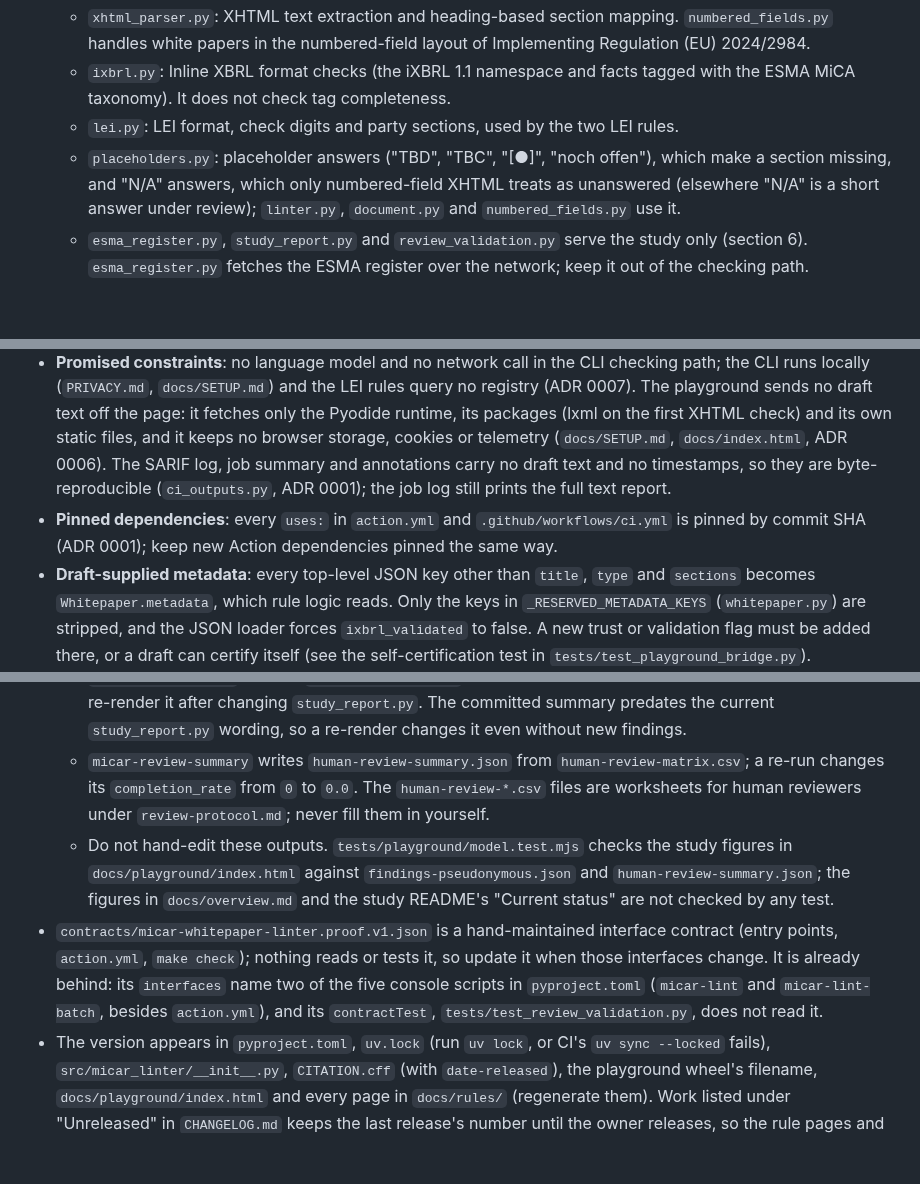
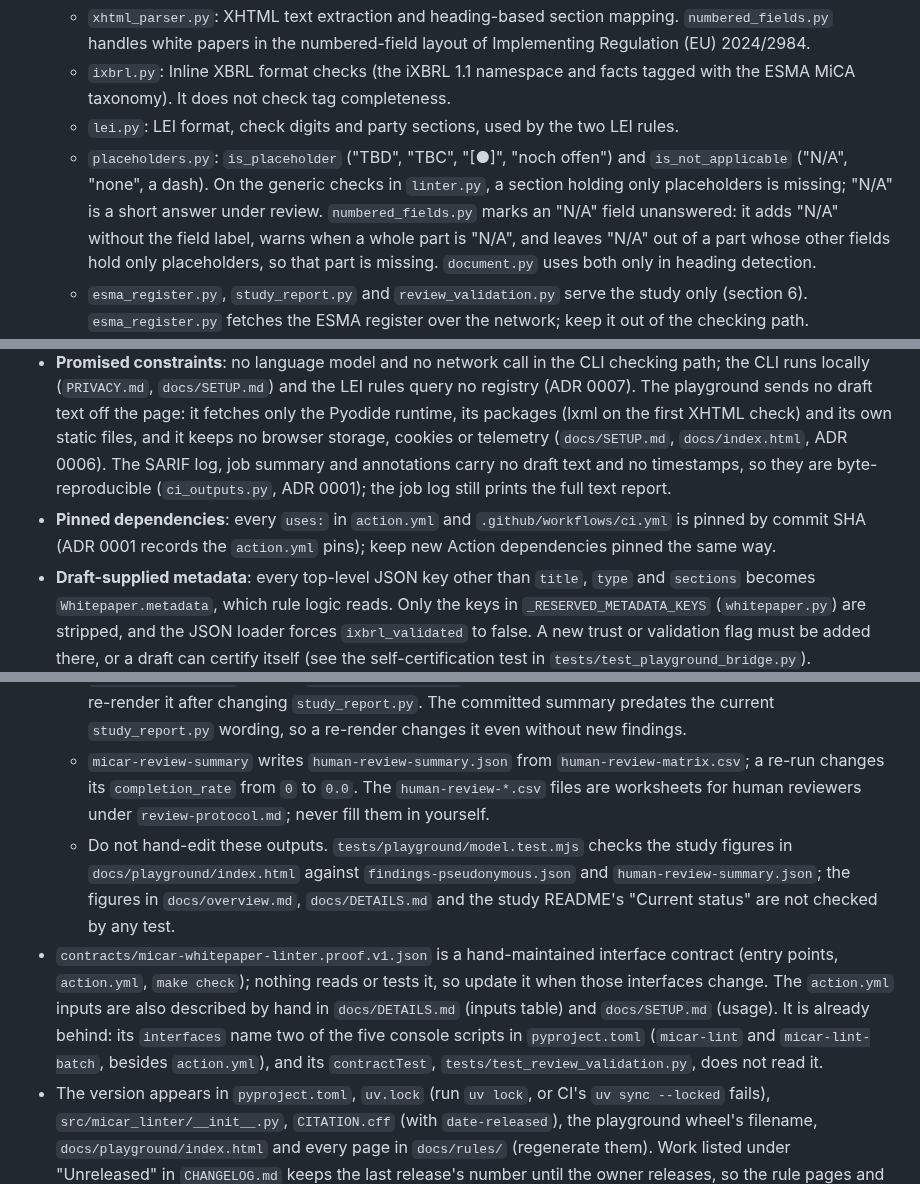
Before and after one commit to sebastianfoerste/micar-whitepaper-linter, a Markdown page: AGENTS.md, 3 parts joined by grey strips. GitHub-like rendering; blank space fills up the shorter version.

Commit message:
docs(AGENTS.md): N/A in numbered fields, playground JSON checks, more copies
- "N/A" stays a short answer under review in numbered-field XHTML too,
  unless another field of the part holds only placeholders; the line no
  longer suggests otherwise.
- parseDraft in model.mjs validates JSON drafts more strictly than the
  CLI; the Action inputs are also described in DETAILS.md and SETUP.md;
  lint_example copies the JSON loader's metadata filter; DETAILS.md holds
  untested study figures; ADR 0001 records only the action.yml pins.

Co-Authored-By: Claude Opus 5.5 <noreply@anthropic.com>
Claude-Session: https://claude.ai/code/session_01MDQAHYeSKKX1JAD3GvKusC

```diff
--- a/AGENTS.md
+++ b/AGENTS.md
@@ -18,7 +18,7 @@ The MiCAR Whitepaper Linter is a deterministic Python package that screens draft
   - `xhtml_parser.py`: XHTML text extraction and heading-based section mapping. `numbered_fields.py` handles white papers in the numbered-field layout of Implementing Regulation (EU) 2024/2984.
   - `ixbrl.py`: Inline XBRL format checks (the iXBRL 1.1 namespace and facts tagged with the ESMA MiCA taxonomy). It does not check tag completeness.
   - `lei.py`: LEI format, check digits and party sections, used by the two LEI rules.
-  - `placeholders.py`: placeholder answers ("TBD", "TBC", "[●]", "noch offen"), which make a section missing, and "N/A" answers, which only numbered-field XHTML treats as unanswered (elsewhere "N/A" is a short answer under review); `linter.py`, `document.py` and `numbered_fields.py` use it.
+  - `placeholders.py`: `is_placeholder` ("TBD", "TBC", "[●]", "noch offen") and `is_not_applicable` ("N/A", "none", a dash). On the generic checks in `linter.py`, a section holding only placeholders is missing; "N/A" is a short answer under review. `numbered_fields.py` marks an "N/A" field unanswered: it adds "N/A" without the field label, warns when a whole part is "N/A", and leaves "N/A" out of a part whose other fields hold only placeholders, so that part is missing. `document.py` uses both only in heading detection.
   - `esma_register.py`, `study_report.py` and `review_validation.py` serve the study only (section 6). `esma_register.py` fetches the ESMA register over the network; keep it out of the checking path.
   - `report.py`: Renders a `Report` as text, JSON, a Markdown audit log or a coverage table. Other outputs have their own modules, among them `ci_outputs.py` (SARIF, job summary, annotations), `review_table.py`, `review_bundle.py`, `remediation.py`, `coverage.py`, `artifact_manifest.py`, `batch.py`, `workspace.py` and `collaboration_workspace.py`.
 - `tests/`: Pytest tests (`test_*.py`) and Node tests for the playground (`tests/playground/*.test.mjs`). Pytest does not run the Node tests; `make playground-check` does.
@@ -49,7 +49,7 @@ Ensure you run commands using `uv` or inside your virtual environment. `make che
 - **New section keys**: a rule that reads a new section key also needs a heading pattern in `SECTION_PATTERNS` (`document.py`), which the PDF, DOCX, Markdown and heading-based XHTML/HTML loaders use. For numbered-field XHTML it needs a mapping in `numbered_fields.py` for each regime it applies to: `_PART_SECTIONS` for a lettered part, or `_SUMMARY_SECTIONS` for a leading field (as `summary`, `risk_warning`, `management_statement` and `notification_date` are; `language` is found by its field label). Without them those loaders never fill the key, so a rule on the generic checks always reports missing for those drafts.
 - **Playground dependencies**: the playground installs the wheel with `deps=False` (`docs/playground/runtime.mjs`) and loads lxml only on the first XHTML check; pypdf and python-docx are never available there. The modules `docs/playground/lint.py` reaches on the JSON path (the package `__init__.py`, `linter`, `report`, `whitepaper`, `anchors`, `lei`, `document`, `placeholders`, `citations`, `rules/`) must not import lxml, pypdf, python-docx or a new third-party package at module level, directly or by importing `ixbrl.py`, `xhtml_parser.py`, `numbered_fields.py` or `collaboration_workspace.py` (which import lxml at the top) or `cli.py` (which imports `collaboration_workspace.py`). No automated check runs Pyodide, and the pytest suite has every dependency installed, so a break here goes unnoticed.
 - **Promised constraints**: no language model and no network call in the CLI checking path; the CLI runs locally (`PRIVACY.md`, `docs/SETUP.md`) and the LEI rules query no registry (ADR 0007). The playground sends no draft text off the page: it fetches only the Pyodide runtime, its packages (lxml on the first XHTML check) and its own static files, and it keeps no browser storage, cookies or telemetry (`docs/SETUP.md`, `docs/index.html`, ADR 0006). The SARIF log, job summary and annotations carry no draft text and no timestamps, so they are byte-reproducible (`ci_outputs.py`, ADR 0001); the job log still prints the full text report.
-- **Pinned dependencies**: every `uses:` in `action.yml` and `.github/workflows/ci.yml` is pinned by commit SHA (ADR 0001); keep new Action dependencies pinned the same way.
+- **Pinned dependencies**: every `uses:` in `action.yml` and `.github/workflows/ci.yml` is pinned by commit SHA (ADR 0001 records the `action.yml` pins); keep new Action dependencies pinned the same way.
 - **Draft-supplied metadata**: every top-level JSON key other than `title`, `type` and `sections` becomes `Whitepaper.metadata`, which rule logic reads. Only the keys in `_RESERVED_METADATA_KEYS` (`whitepaper.py`) are stripped, and the JSON loader forces `ixbrl_validated` to false. A new trust or validation flag must be added there, or a draft can certify itself (see the self-certification test in `tests/test_playground_bridge.py`). `source_file` is reserved and set only by the document loaders: `anchors.py` takes the source type from it and parses the file it names, and `_ixbrl_finding` picks its message from it.
 - **Fail Closed**: Compliance checks must fail closed on missing sections. `ANNEX_II.G.DEPOSIT_FLOOR_REVIEW` never returns pass (`_deposit_floor_finding` has no pass branch). `COMMON.IXBRL_TAGGING` never passes for any loaded draft: JSON and the other draft formats give missing, and XHTML stays at review because `validate_ixbrl` never returns an empty issue list (when the namespace checks pass it still adds the tag-completeness note). `_ixbrl_finding` itself has a pass branch for an empty list, so a change to `ixbrl.py` must keep at least one issue or the gate opens.
 - **Citations**: `Rule.citation` uses the canonical German form (e.g. `Art. 6 Abs. 7 MiCAR`). A newly cited act needs an entry in `ACT_URLS` in `citations.py` and, unless it is a `VO (EU)` regulation or its name is already English (as `MiCAR` is), an English name mapping in `to_english()`. For every rule citation, `tests/test_citations.py` checks that no listed German drafting term or doubled comma survives the conversion, that the numbers survive, and that at least one EUR-Lex link results (MiCAR's when MiCAR is cited); `test_known_conversions` pins the exact output of five fixed citations. It does not catch a second act missing from `ACT_URLS` or an untranslated act name, so check `source_urls()` and `to_english()` for the new citation, or add a `test_known_conversions` case.
@@ -82,8 +82,8 @@ Generated files must not be edited by hand; regenerate them after the change tha
   - `micar-lint-batch` writes `findings-pseudonymous.json` and `.csv` from the manifest and the git-ignored `.study-cache/` (absent in a fresh checkout). A change to the study detector in `batch.py` or to `document_loader.py`, `document.py` or `placeholders.py` leaves them stale until the study is re-run with its cache. The committed findings (2026-07-13) predate the `document.py`, `document_loader.py` and `placeholders.py` changes of a0150b8, so a re-run may already differ.
   - `micar-study-report` renders `findings-summary.md` from the committed JSON alone (no cache needed), so re-render it after changing `study_report.py`. The committed summary predates the current `study_report.py` wording, so a re-render changes it even without new findings.
   - `micar-review-summary` writes `human-review-summary.json` from `human-review-matrix.csv`; a re-run changes its `completion_rate` from `0` to `0.0`. The `human-review-*.csv` files are worksheets for human reviewers under `review-protocol.md`; never fill them in yourself.
-  - Do not hand-edit these outputs. `tests/playground/model.test.mjs` checks the study figures in `docs/playground/index.html` against `findings-pseudonymous.json` and `human-review-summary.json`; the figures in `docs/overview.md` and the study README's "Current status" are not checked by any test.
-- `contracts/micar-whitepaper-linter.proof.v1.json` is a hand-maintained interface contract (entry points, `action.yml`, `make check`); nothing reads or tests it, so update it when those interfaces change. It is already behind: its `interfaces` name two of the five console scripts in `pyproject.toml` (`micar-lint` and `micar-lint-batch`, besides `action.yml`), and its `contractTest`, `tests/test_review_validation.py`, does not read it.
+  - Do not hand-edit these outputs. `tests/playground/model.test.mjs` checks the study figures in `docs/playground/index.html` against `findings-pseudonymous.json` and `human-review-summary.json`; the figures in `docs/overview.md`, `docs/DETAILS.md` and the study README's "Current status" are not checked by any test.
+- `contracts/micar-whitepaper-linter.proof.v1.json` is a hand-maintained interface contract (entry points, `action.yml`, `make check`); nothing reads or tests it, so update it when those interfaces change. The `action.yml` inputs are also described by hand in `docs/DETAILS.md` (inputs table) and `docs/SETUP.md` (usage). It is already behind: its `interfaces` name two of the five console scripts in `pyproject.toml` (`micar-lint` and `micar-lint-batch`, besides `action.yml`), and its `contractTest`, `tests/test_review_validation.py`, does not read it.
 - The version appears in `pyproject.toml`, `uv.lock` (run `uv lock`, or CI's `uv sync --locked` fails), `src/micar_linter/__init__.py`, `CITATION.cff` (with `date-released`), the playground wheel's filename, `docs/playground/index.html` and every page in `docs/rules/` (regenerate them). Work listed under "Unreleased" in `CHANGELOG.md` keeps the last release's number until the owner releases, so the rule pages and the wheel show it for unreleased code.
 
 ---
```
Also changed, not shown: other parts of AGENTS.md (+2 -2 lines).
